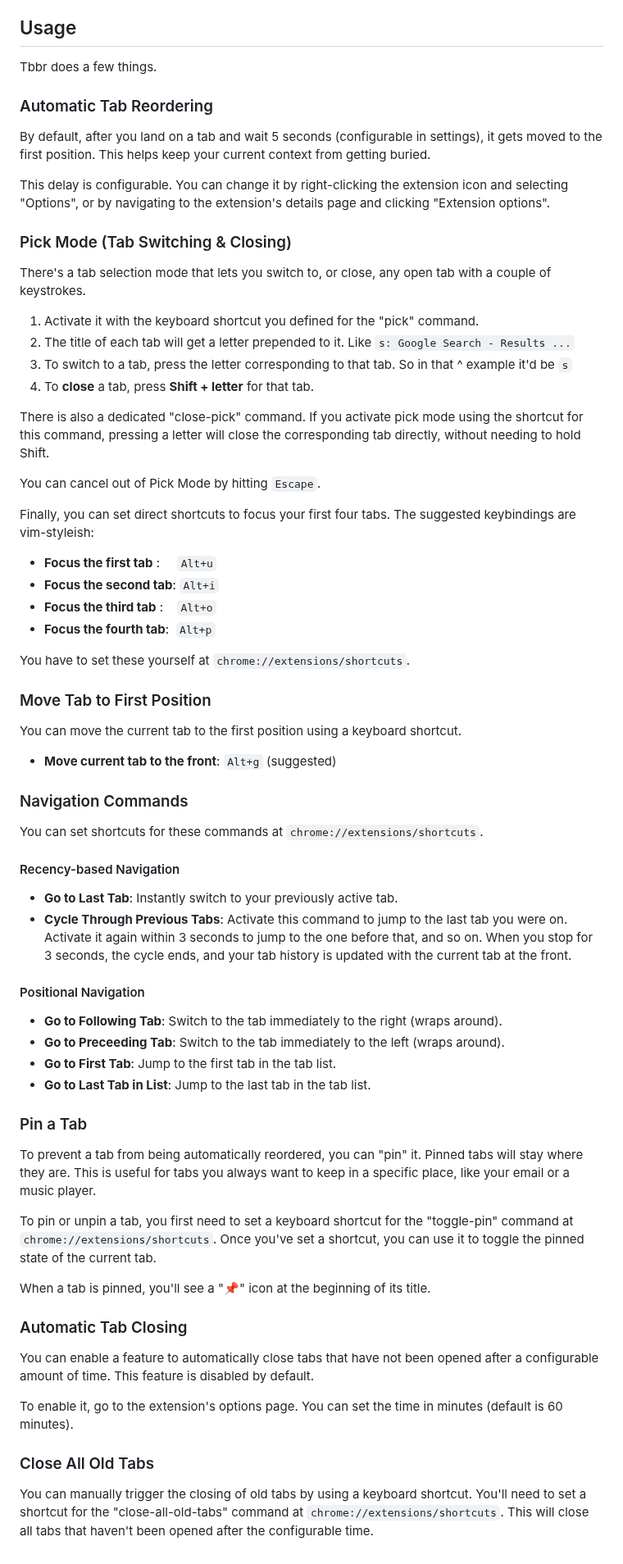
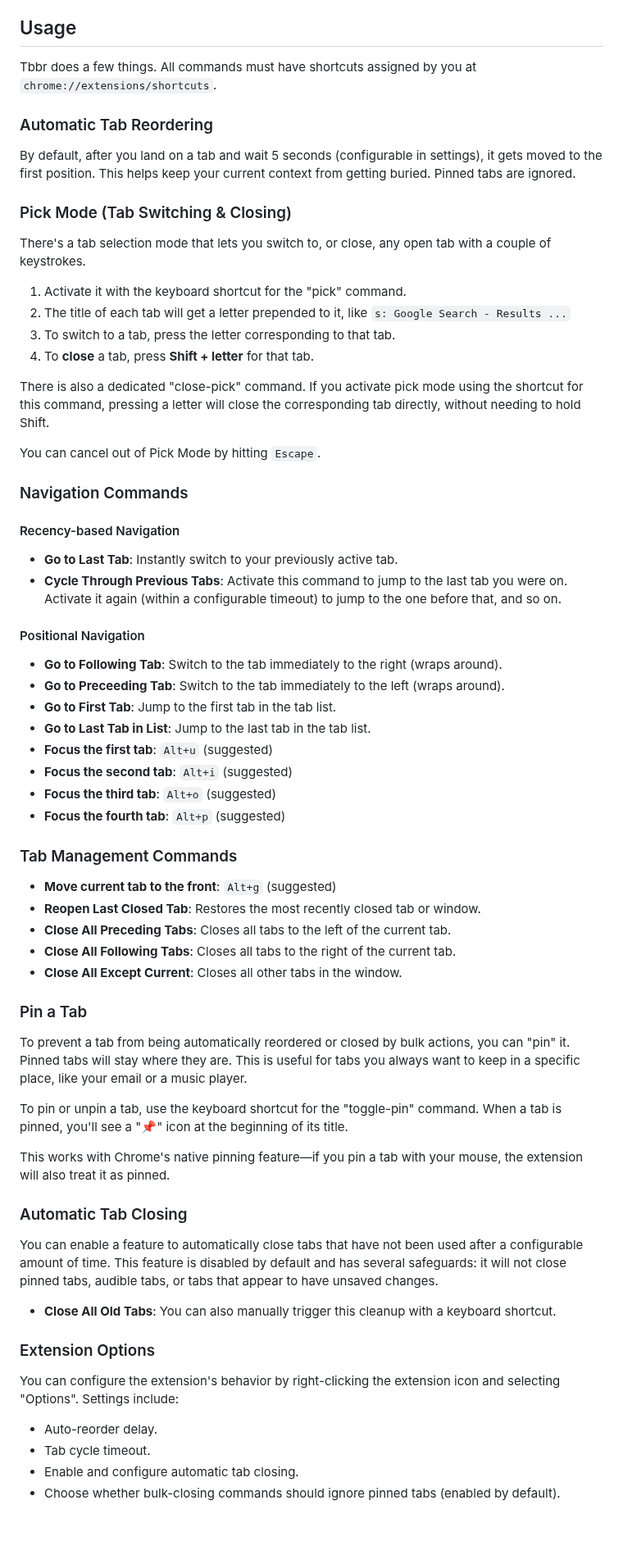
Before and after one commit to doeixd/Tbbr, a Markdown page: readme.md, the part around the change. Shown at 82% size. GitHub-like rendering; blank space fills up the shorter version.

```diff
--- a/readme.md
+++ b/readme.md
@@ -31,70 +31,66 @@ Finally, and this is the important part, navigate to `chrome://extensions/shortc
 
 ## Usage
 
-Tbbr does a few things.
+Tbbr does a few things. All commands must have shortcuts assigned by you at `chrome://extensions/shortcuts`.
 
 ### Automatic Tab Reordering
 
-By default, after you land on a tab and wait 5 seconds (configurable in settings), it gets moved to the first position. This helps keep your current context from getting buried.
-
-This delay is configurable. You can change it by right-clicking the extension icon and selecting "Options", or by navigating to the extension's details page and clicking "Extension options".
+By default, after you land on a tab and wait 5 seconds (configurable in settings), it gets moved to the first position. This helps keep your current context from getting buried. Pinned tabs are ignored.
 
 ### Pick Mode (Tab Switching & Closing)
 
 There's a tab selection mode that lets you switch to, or close, any open tab with a couple of keystrokes.
-1.  Activate it with the keyboard shortcut you defined for the "pick" command.
-2.  The title of each tab will get a letter prepended to it. Like `s: Google Search - Results ...`
-3.  To switch to a tab, press the letter corresponding to that tab. So in that ^ example it'd be `s`
+1.  Activate it with the keyboard shortcut for the "pick" command.
+2.  The title of each tab will get a letter prepended to it, like `s: Google Search - Results ...`
+3.  To switch to a tab, press the letter corresponding to that tab.
 4.  To **close** a tab, press **Shift + letter** for that tab.
 
 There is also a dedicated "close-pick" command. If you activate pick mode using the shortcut for this command, pressing a letter will close the corresponding tab directly, without needing to hold Shift.
 
 You can cancel out of Pick Mode by hitting `Escape`.
 
-Finally, you can set direct shortcuts to focus your first four tabs. The suggested keybindings are vim-styleish:
-
-*   **Focus the first tab**&nbsp;:&nbsp;&nbsp;&nbsp;&nbsp;&nbsp;`Alt+u`
-*   **Focus the second tab**: `Alt+i`
-*   **Focus the third tab** :&nbsp;&nbsp;&nbsp;&nbsp;`Alt+o`
-*   **Focus the fourth tab**:&nbsp;&nbsp;`Alt+p`
-
-You have to set these yourself at `chrome://extensions/shortcuts`.
-
-### Move Tab to First Position
-
-You can move the current tab to the first position using a keyboard shortcut.
-
-*   **Move current tab to the front**: `Alt+g` (suggested)
-
 ### Navigation Commands
-
-You can set shortcuts for these commands at `chrome://extensions/shortcuts`.
 
 #### Recency-based Navigation
 *   **Go to Last Tab**: Instantly switch to your previously active tab.
-*   **Cycle Through Previous Tabs**: Activate this command to jump to the last tab you were on. Activate it again within 3 seconds to jump to the one before that, and so on. When you stop for 3 seconds, the cycle ends, and your tab history is updated with the current tab at the front.
+*   **Cycle Through Previous Tabs**: Activate this command to jump to the last tab you were on. Activate it again (within a configurable timeout) to jump to the one before that, and so on.
 
 #### Positional Navigation
 *   **Go to Following Tab**: Switch to the tab immediately to the right (wraps around).
 *   **Go to Preceeding Tab**: Switch to the tab immediately to the left (wraps around).
 *   **Go to First Tab**: Jump to the first tab in the tab list.
 *   **Go to Last Tab in List**: Jump to the last tab in the tab list.
+*   **Focus the first tab**: `Alt+u` (suggested)
+*   **Focus the second tab**: `Alt+i` (suggested)
+*   **Focus the third tab**: `Alt+o` (suggested)
+*   **Focus the fourth tab**: `Alt+p` (suggested)
 
+### Tab Management Commands
+
+*   **Move current tab to the front**: `Alt+g` (suggested)
+*   **Reopen Last Closed Tab**: Restores the most recently closed tab or window.
+*   **Close All Preceding Tabs**: Closes all tabs to the left of the current tab.
+*   **Close All Following Tabs**: Closes all tabs to the right of the current tab.
+*   **Close All Except Current**: Closes all other tabs in the window.
 
 ### Pin a Tab
 
-To prevent a tab from being automatically reordered, you can "pin" it. Pinned tabs will stay where they are. This is useful for tabs you always want to keep in a specific place, like your email or a music player.
+To prevent a tab from being automatically reordered or closed by bulk actions, you can "pin" it. Pinned tabs will stay where they are. This is useful for tabs you always want to keep in a specific place, like your email or a music player.
 
-To pin or unpin a tab, you first need to set a keyboard shortcut for the "toggle-pin" command at `chrome://extensions/shortcuts`. Once you've set a shortcut, you can use it to toggle the pinned state of the current tab.
+To pin or unpin a tab, use the keyboard shortcut for the "toggle-pin" command. When a tab is pinned, you'll see a "📌" icon at the beginning of its title.
 
-When a tab is pinned, you'll see a "📌" icon at the beginning of its title.
+This works with Chrome's native pinning feature—if you pin a tab with your mouse, the extension will also treat it as pinned.
 
 ### Automatic Tab Closing
 
-You can enable a feature to automatically close tabs that have not been opened after a configurable amount of time. This feature is disabled by default.
+You can enable a feature to automatically close tabs that have not been used after a configurable amount of time. This feature is disabled by default and has several safeguards: it will not close pinned tabs, audible tabs, or tabs that appear to have unsaved changes.
 
-To enable it, go to the extension's options page. You can set the time in minutes (default is 60 minutes).
+*   **Close All Old Tabs**: You can also manually trigger this cleanup with a keyboard shortcut.
 
-### Close All Old Tabs
+### Extension Options
 
-You can manually trigger the closing of old tabs by using a keyboard shortcut. You'll need to set a shortcut for the "close-all-old-tabs" command at `chrome://extensions/shortcuts`. This will close all tabs that haven't been opened after the configurable time.
+You can configure the extension's behavior by right-clicking the extension icon and selecting "Options". Settings include:
+*   Auto-reorder delay.
+*   Tab cycle timeout.
+*   Enable and configure automatic tab closing.
+*   Choose whether bulk-closing commands should ignore pinned tabs (enabled by default).
```
